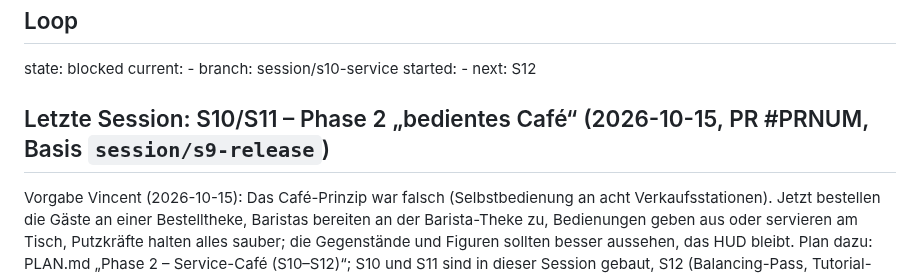
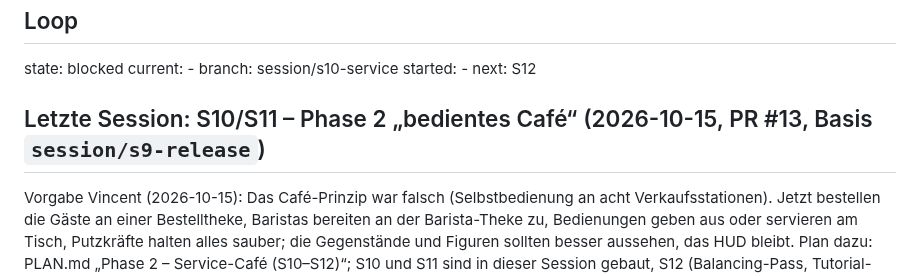
Before and after one commit to leesyashin/Tycoon-, a Markdown page: docs/STATUS.md, the part around the change. Drawn GitHub-style.

Commit message:
docs(status): link PR #13
Co-Authored-By: Claude Fable 5.1 <noreply@anthropic.com>
Claude-Session: https://claude.ai/code/session_01HLdK9u3zUgLfRGEqCqsYc7

```diff
--- a/docs/STATUS.md
+++ b/docs/STATUS.md
@@ -4,7 +4,7 @@ current: -
 branch: session/s10-service
 started: -
 next: S12
-## Letzte Session: S10/S11 – Phase 2 „bedientes Café“ (2026-10-15, PR #PRNUM, Basis `session/s9-release`)
+## Letzte Session: S10/S11 – Phase 2 „bedientes Café“ (2026-10-15, PR #13, Basis `session/s9-release`)
 Vorgabe Vincent (2026-10-15): Das Café-Prinzip war falsch (Selbstbedienung an acht Verkaufsstationen). Jetzt
 bestellen die Gäste an einer Bestelltheke, Baristas bereiten an der Barista-Theke zu, Bedienungen geben aus
 oder servieren am Tisch, Putzkräfte halten alles sauber; die Gegenstände und Figuren sollten besser aussehen,
```
